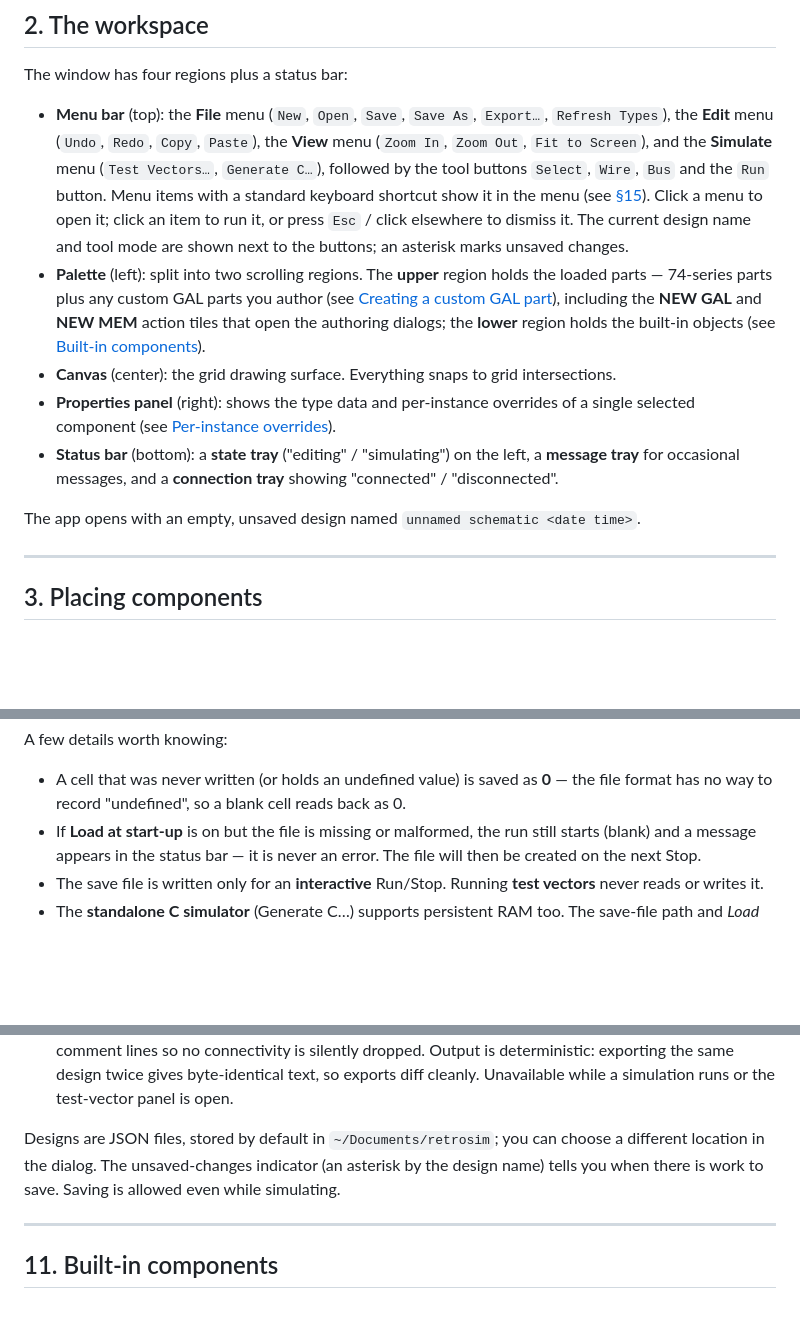
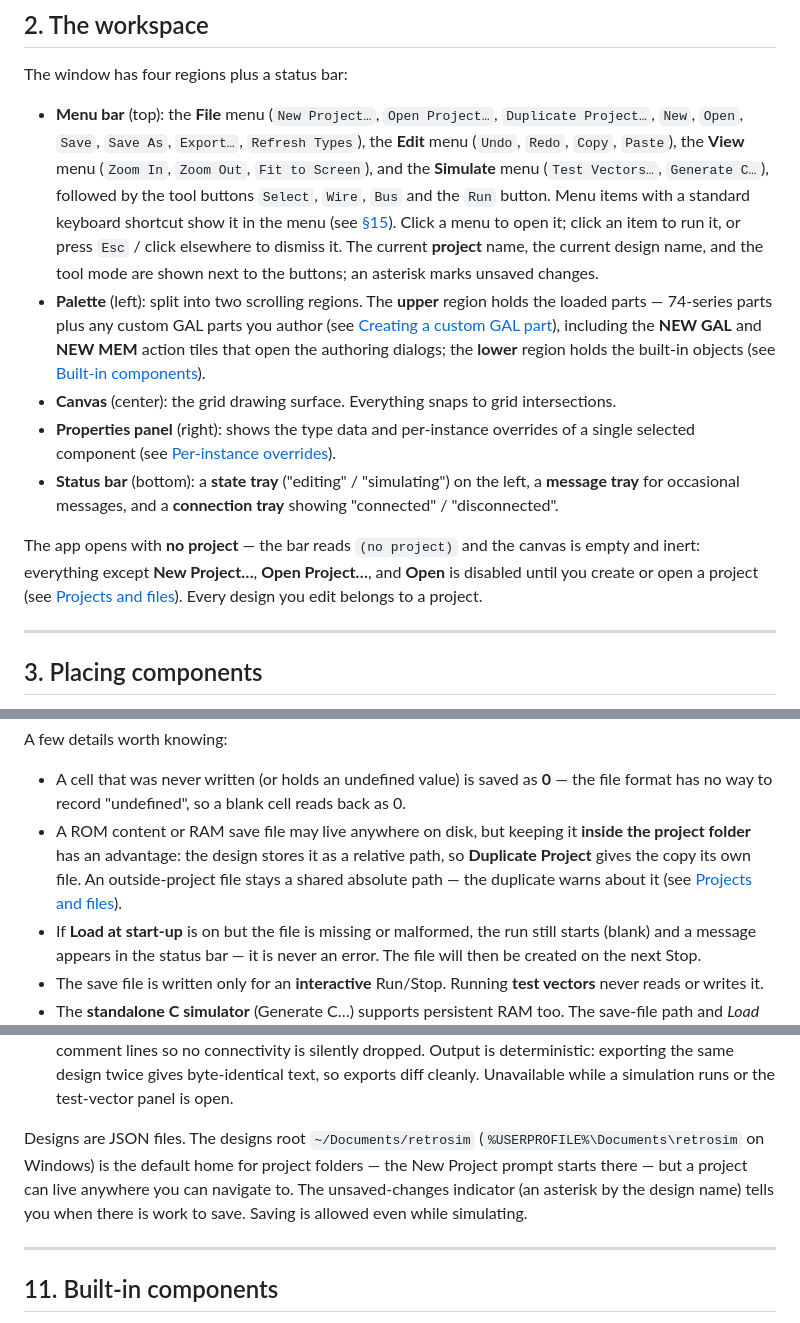
Before and after one commit to gmofishsauce/retrosim, a Markdown page: docs/user.md, 3 parts joined by grey strips. Rendered like a GitHub page; blank space fills up the shorter version.

```diff
--- a/docs/user.md
+++ b/docs/user.md
@@ -94,14 +94,16 @@ which is added to the running library and palette without a restart.
 
 The window has four regions plus a status bar:
 
-- **Menu bar** (top): the **File** menu (`New`, `Open`, `Save`, `Save As`,
+- **Menu bar** (top): the **File** menu (`New Project…`, `Open Project…`,
+  `Duplicate Project…`, `New`, `Open`, `Save`, `Save As`,
   `Export…`, `Refresh Types`), the **Edit** menu (`Undo`, `Redo`, `Copy`, `Paste`),
   the **View** menu (`Zoom In`, `Zoom Out`, `Fit to Screen`), and the **Simulate**
   menu (`Test Vectors…`, `Generate C…`), followed by the tool buttons `Select`,
   `Wire`, `Bus` and the `Run` button. Menu items with a standard keyboard shortcut
   show it in the menu (see [§15](#15-keyboard-and-mouse-reference)). Click a menu to open it; click an item to run it, or
-  press `Esc` / click elsewhere to dismiss it. The current design name and tool
-  mode are shown next to the buttons; an asterisk marks unsaved changes.
+  press `Esc` / click elsewhere to dismiss it. The current **project** name, the
+  current design name, and the tool mode are shown next to the buttons; an
+  asterisk marks unsaved changes.
 - **Palette** (left): split into two scrolling regions. The **upper** region
   holds the loaded parts — 74-series parts plus any custom GAL parts you author
   (see [Creating a custom GAL part](#creating-a-custom-gal-part-22v10)), including
@@ -116,7 +118,11 @@ The window has four regions plus a status bar:
   left, a **message tray** for occasional messages, and a **connection tray**
   showing "connected" / "disconnected".
 
-The app opens with an empty, unsaved design named `unnamed schematic <date time>`.
+The app opens with **no project** — the bar reads `(no project)` and the canvas
+is empty and inert: everything except **New Project…**, **Open Project…**, and
+**Open** is disabled until you create or open a project (see
+[Projects and files](#10-projects-and-files)). Every design you edit belongs to
+a project.
 
 ---
 
@@ -261,6 +267,11 @@ A few details worth knowing:
 
 - A cell that was never written (or holds an undefined value) is saved as **0** — the
   file format has no way to record "undefined", so a blank cell reads back as 0.
+- A ROM content or RAM save file may live anywhere on disk, but keeping it
+  **inside the project folder** has an advantage: the design stores it as a
+  relative path, so **Duplicate Project** gives the copy its own file. An
+  outside-project file stays a shared absolute path — the duplicate warns
+  about it (see [Projects and files](#10-projects-and-files)).
 - If **Load at start-up** is on but the file is missing or malformed, the run still
   starts (blank) and a message appears in the status bar — it is never an error. The
   file will then be created on the next Stop.
@@ -561,9 +634,11 @@ design.
   gives byte-identical text, so exports diff cleanly. Unavailable while a
   simulation runs or the test-vector panel is open.
 
-Designs are JSON files, stored by default in `~/Documents/retrosim`; you can choose
-a different location in the dialog. The unsaved-changes indicator (an asterisk by
-the design name) tells you when there is work to save. Saving is allowed even while
+Designs are JSON files. The designs root `~/Documents/retrosim`
+(`%USERPROFILE%\Documents\retrosim` on Windows) is the default home for project
+folders — the New Project prompt starts there — but a project can live anywhere
+you can navigate to. The unsaved-changes indicator (an asterisk by the design
+name) tells you when there is work to save. Saving is allowed even while
 simulating.
 
 ---
```
Also changed, not shown: other parts of docs/user.md (+74 -9 lines).
